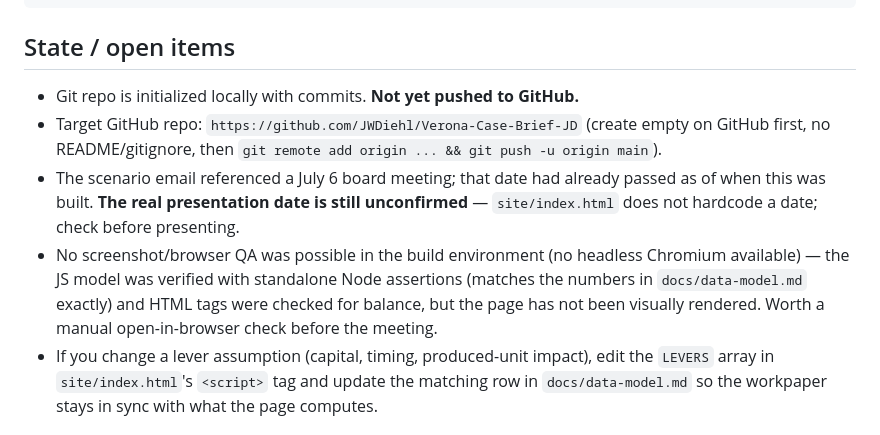
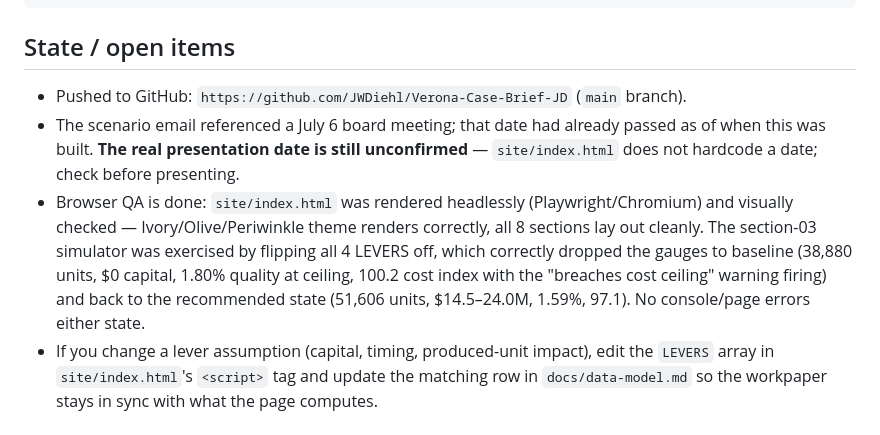
Before and after one commit to JWDiehl/Verona-Case-Brief-JD, a Markdown page: CLAUDE.md, the part around the change. Rendered like a GitHub page.

Commit message:
Update CLAUDE.md: mark push and browser QA as done

```diff
--- a/CLAUDE.md
+++ b/CLAUDE.md
@@ -26,10 +26,9 @@ data/ge-verona-scenario.html ← the original case prompt this brief answers (re
 
 ## State / open items
 
-- Git repo is initialized locally with commits. **Not yet pushed to GitHub.**
-- Target GitHub repo: `https://github.com/JWDiehl/Verona-Case-Brief-JD` (create empty on GitHub first, no README/gitignore, then `git remote add origin ... && git push -u origin main`).
+- Pushed to GitHub: `https://github.com/JWDiehl/Verona-Case-Brief-JD` (`main` branch).
 - The scenario email referenced a July 6 board meeting; that date had already passed as of when this was built. **The real presentation date is still unconfirmed** — `site/index.html` does not hardcode a date; check before presenting.
-- No screenshot/browser QA was possible in the build environment (no headless Chromium available) — the JS model was verified with standalone Node assertions (matches the numbers in `docs/data-model.md` exactly) and HTML tags were checked for balance, but the page has not been visually rendered. Worth a manual open-in-browser check before the meeting.
+- Browser QA is done: `site/index.html` was rendered headlessly (Playwright/Chromium) and visually checked — Ivory/Olive/Periwinkle theme renders correctly, all 8 sections lay out cleanly. The section-03 simulator was exercised by flipping all 4 LEVERS off, which correctly dropped the gauges to baseline (38,880 units, $0 capital, 1.80% quality at ceiling, 100.2 cost index with the "breaches cost ceiling" warning firing) and back to the recommended state (51,606 units, $14.5–24.0M, 1.59%, 97.1). No console/page errors either state.
 - If you change a lever assumption (capital, timing, produced-unit impact), edit the `LEVERS` array in `site/index.html`'s `<script>` tag and update the matching row in `docs/data-model.md` so the workpaper stays in sync with what the page computes.
 
 ## Conventions
```
